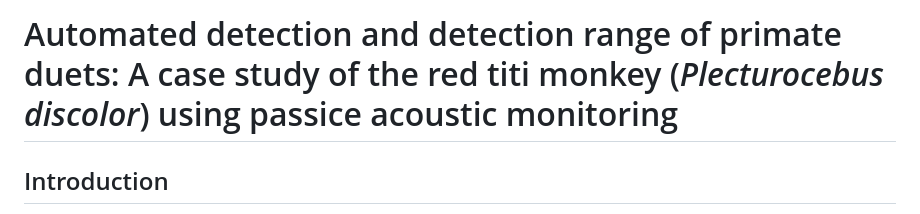
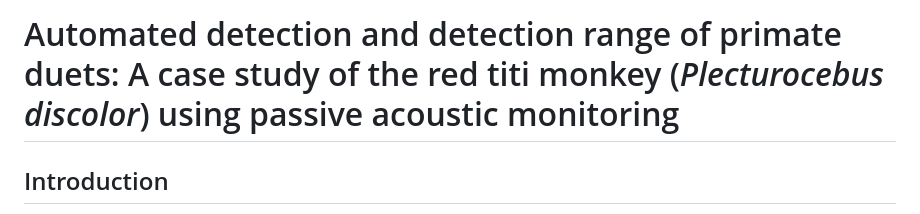
Before and after one commit to SoundScience/Automated-detection-and-detection-range-of-titi-monkey-duets, a Markdown page: README.md, the part around the change. GitHub-like rendering.

```diff
--- a/README.md
+++ b/README.md
@@ -1,4 +1,4 @@
-# Automated detection and detection range of primate duets: A case study of the red titi monkey (*Plecturocebus discolor*) using passice acoustic monitoring
+# Automated detection and detection range of primate duets: A case study of the red titi monkey (*Plecturocebus discolor*) using passive acoustic monitoring
 
 
 ## Introduction
```
